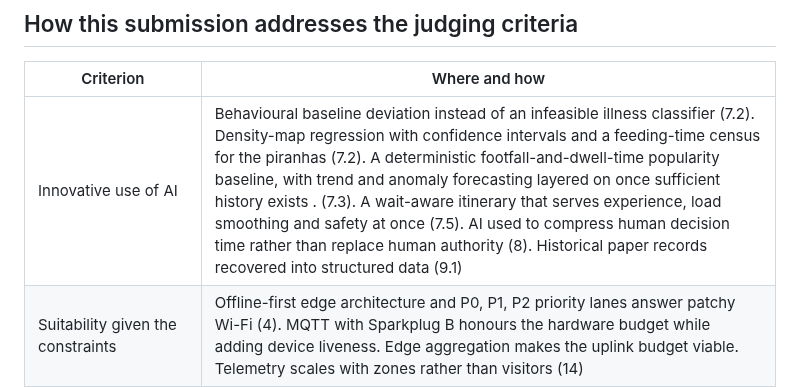
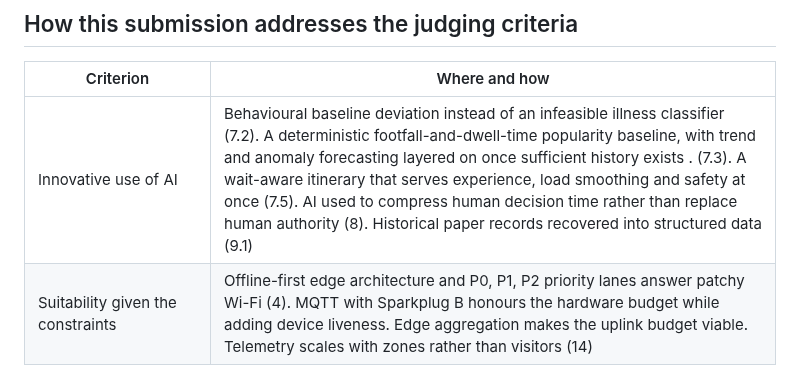
Before and after one commit to santhosh-challa/ground-truth, a Markdown page: README.md, the part around the change. GitHub-like rendering.

Commit message:
Update README
Removed redundant information from the innovative use of AI section in the README.

```diff
--- a/README.md
+++ b/README.md
@@ -931,7 +931,7 @@ Identified through the actor-action and event storming exercise in section 2.
 
 | Criterion                                                           | Where and how                                                                                                                                                                                                                                                                                                                                                                                                                                                                                                                                                              |
 |-------------------------------------------------------------------------|--------------------------------------------------------------------------------------------------------------------------------------------------------------------------------------------------------------------------------------------------------------------------------------------------------------------------------------------------------------------------------------------------------------------------------------------------------------------------------------------------------------------------------------------------------------------------------|
-| Innovative use of AI                                                    | Behavioural baseline deviation instead of an infeasible illness classifier (7.2). Density-map regression with confidence intervals and a feeding-time census for the piranhas (7.2). A deterministic footfall-and-dwell-time popularity baseline, with trend and anomaly forecasting layered on once sufficient history exists . (7.3). A wait-aware itinerary that serves experience, load smoothing and safety at once (7.5). AI used to compress human decision time rather than replace human authority (8). Historical paper records recovered into structured data (9.1) |
+| Innovative use of AI                                                    | Behavioural baseline deviation instead of an infeasible illness classifier (7.2). A deterministic footfall-and-dwell-time popularity baseline, with trend and anomaly forecasting layered on once sufficient history exists . (7.3). A wait-aware itinerary that serves experience, load smoothing and safety at once (7.5). AI used to compress human decision time rather than replace human authority (8). Historical paper records recovered into structured data (9.1) |
 | Suitability given the constraints                                       | Offline-first edge architecture and P0, P1, P2 priority lanes answer patchy Wi-Fi (4). MQTT with Sparkplug B honours the hardware budget while adding device liveness. Edge aggregation makes the uplink budget viable. Telemetry scales with zones rather than visitors (14)                                                                                                                                                                                                                                                                                                  |
 | Appropriate level of detail                                             | Concrete mechanisms rather than labels: signed entitlement tokens and capacity leases, birth and death certificates, named model families per capability, named metrics and postures, an indicative hardware footprint with quantities                                                                                                                                                                                                                                                                                                                                         |
 | Dealing with uncertainty in AI technology                               | A single AI Gateway with capability-to-model binding and fallback chains, criticality tiering that keeps all safety-critical models self-hosted, weekly second-provider contract tests, budget caps with price-change alerting, versioned prompts and retained training data (11)                                                                                                                                                                                                                                                                                              |
```
